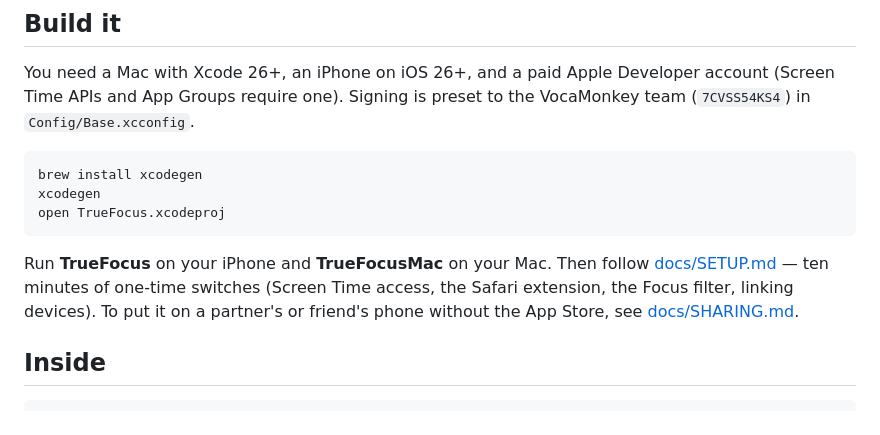
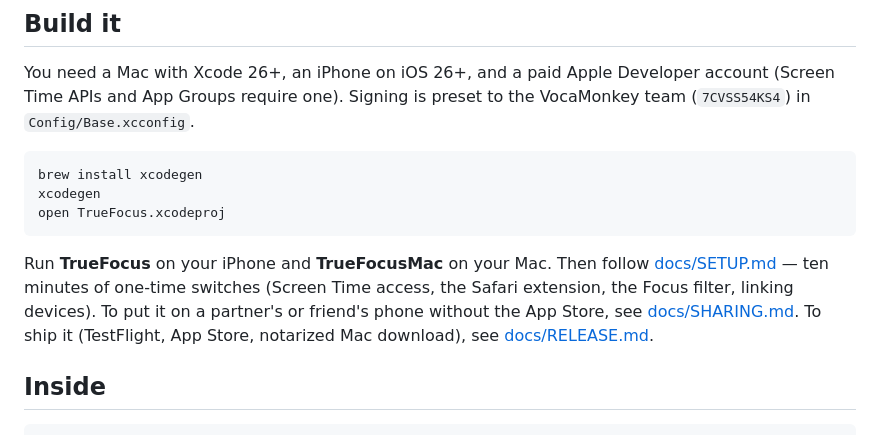
Before and after one commit to youngjingoh-boop/TrueFocus, a Markdown page: README.md, the part around the change. GitHub-like rendering.

````diff
--- a/README.md
+++ b/README.md
@@ -57,7 +57,7 @@ xcodegen
 open TrueFocus.xcodeproj
 ```
 
-Run **TrueFocus** on your iPhone and **TrueFocusMac** on your Mac. Then follow [docs/SETUP.md](docs/SETUP.md) — ten minutes of one-time switches (Screen Time access, the Safari extension, the Focus filter, linking devices). To put it on a partner's or friend's phone without the App Store, see [docs/SHARING.md](docs/SHARING.md).
+Run **TrueFocus** on your iPhone and **TrueFocusMac** on your Mac. Then follow [docs/SETUP.md](docs/SETUP.md) — ten minutes of one-time switches (Screen Time access, the Safari extension, the Focus filter, linking devices). To put it on a partner's or friend's phone without the App Store, see [docs/SHARING.md](docs/SHARING.md). To ship it (TestFlight, App Store, notarized Mac download), see [docs/RELEASE.md](docs/RELEASE.md).
 
 ## Inside
 
````
Also changed, not shown: docs/RELEASE.md (added, +318 -0 lines).
